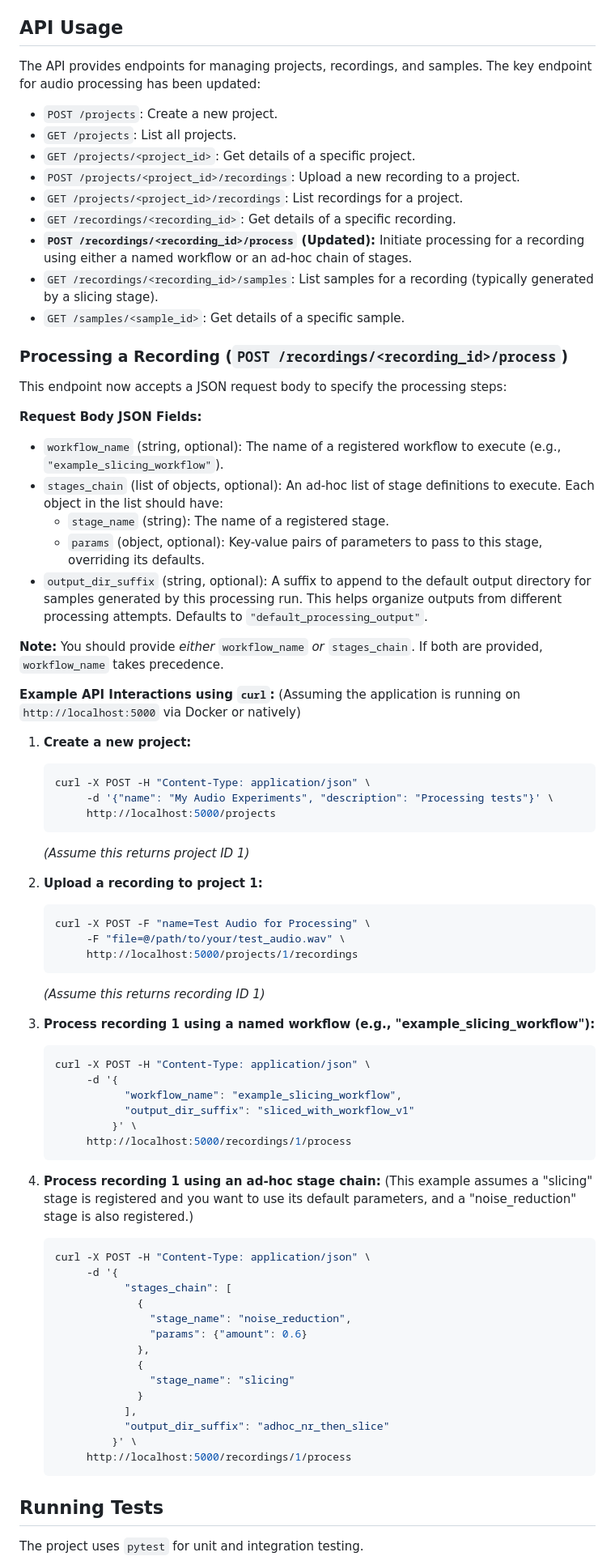
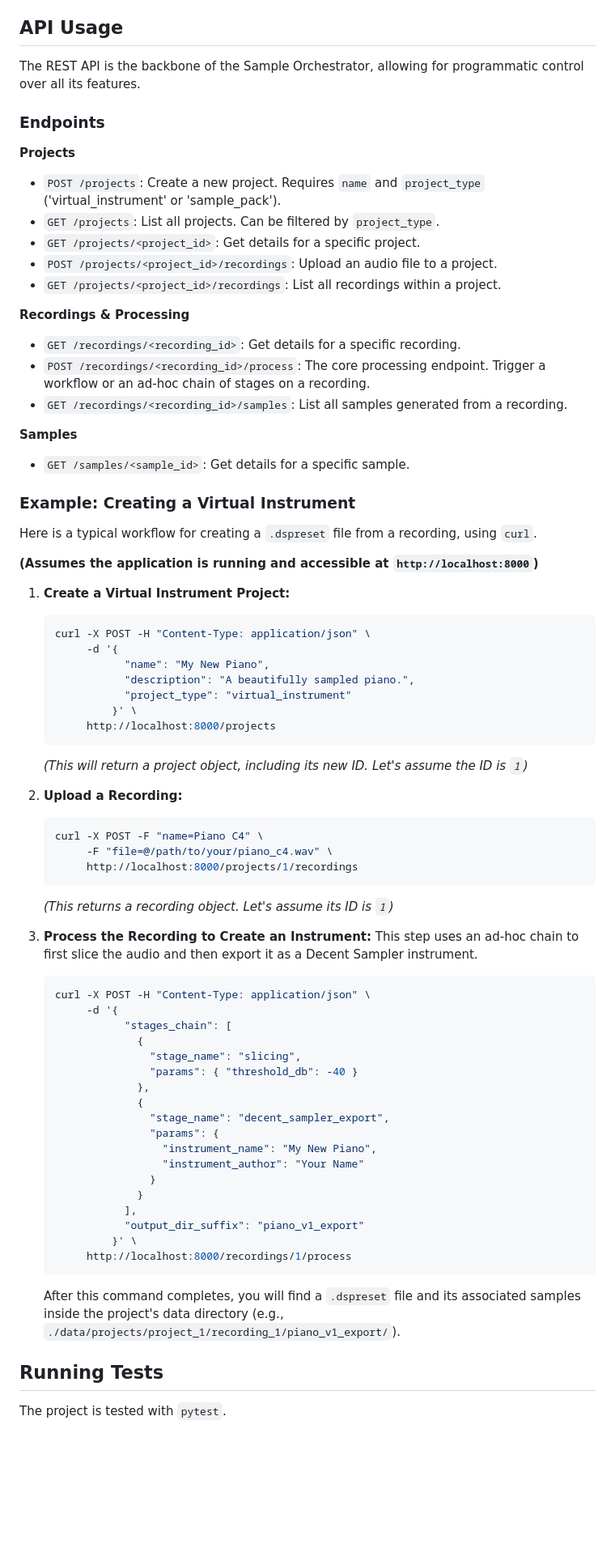
Before and after one commit to HarringAudioTech/sample-orchestrator, a Markdown page: README.md, the part around one of its changes. Shown at 81% size. GitHub-like rendering; blank space fills up the shorter version.

Commit message:
I've updated the README to reflect the project's purpose and features.

````diff
--- a/README.md
+++ b/README.md
@@ -309,81 +300,76 @@ register_workflow(MyCustomWorkflow)
 
 ## API Usage
 
-The API provides endpoints for managing projects, recordings, and samples. The key endpoint for audio processing has been updated:
+The REST API is the backbone of the Sample Orchestrator, allowing for programmatic control over all its features.
 
-*   `POST /projects`: Create a new project.
-*   `GET /projects`: List all projects.
-*   `GET /projects/<project_id>`: Get details of a specific project.
-*   `POST /projects/<project_id>/recordings`: Upload a new recording to a project.
-*   `GET /projects/<project_id>/recordings`: List recordings for a project.
-*   `GET /recordings/<recording_id>`: Get details of a specific recording.
-*   **`POST /recordings/<recording_id>/process` (Updated):** Initiate processing for a recording using either a named workflow or an ad-hoc chain of stages.
-*   `GET /recordings/<recording_id>/samples`: List samples for a recording (typically generated by a slicing stage).
-*   `GET /samples/<sample_id>`: Get details of a specific sample.
+### Endpoints
 
-### Processing a Recording (`POST /recordings/<recording_id>/process`)
+**Projects**
+*   `POST /projects`: Create a new project. Requires `name` and `project_type` ('virtual_instrument' or 'sample_pack').
+*   `GET /projects`: List all projects. Can be filtered by `project_type`.
+*   `GET /projects/<project_id>`: Get details for a specific project.
+*   `POST /projects/<project_id>/recordings`: Upload an audio file to a project.
+*   `GET /projects/<project_id>/recordings`: List all recordings within a project.
 
-This endpoint now accepts a JSON request body to specify the processing steps:
+**Recordings & Processing**
+*   `GET /recordings/<recording_id>`: Get details for a specific recording.
+*   `POST /recordings/<recording_id>/process`: The core processing endpoint. Trigger a workflow or an ad-hoc chain of stages on a recording.
+*   `GET /recordings/<recording_id>/samples`: List all samples generated from a recording.
 
-**Request Body JSON Fields:**
+**Samples**
+*   `GET /samples/<sample_id>`: Get details for a specific sample.
 
-*   `workflow_name` (string, optional): The name of a registered workflow to execute (e.g., `"example_slicing_workflow"`).
-*   `stages_chain` (list of objects, optional): An ad-hoc list of stage definitions to execute. Each object in the list should have:
-    *   `stage_name` (string): The name of a registered stage.
-    *   `params` (object, optional): Key-value pairs of parameters to pass to this stage, overriding its defaults.
-*   `output_dir_suffix` (string, optional): A suffix to append to the default output directory for samples generated by this processing run. This helps organize outputs from different processing attempts. Defaults to `"default_processing_output"`.
+### Example: Creating a Virtual Instrument
 
-**Note:** You should provide *either* `workflow_name` *or* `stages_chain`. If both are provided, `workflow_name` takes precedence.
+Here is a typical workflow for creating a `.dspreset` file from a recording, using `curl`.
 
-**Example API Interactions using `curl`:**
-(Assuming the application is running on `http://localhost:5000` via Docker or natively)
+**(Assumes the application is running and accessible at `http://localhost:8000`)**
 
-1.  **Create a new project:**
-    ```bash
-    curl -X POST -H "Content-Type: application/json" \
-         -d '{"name": "My Audio Experiments", "description": "Processing tests"}' \
-         http://localhost:5000/projects
-    ```
-    *(Assume this returns project ID 1)*
-
-2.  **Upload a recording to project 1:**
-    ```bash
-    curl -X POST -F "name=Test Audio for Processing" \
-         -F "file=@/path/to/your/test_audio.wav" \
-         http://localhost:5000/projects/1/recordings
-    ```
-    *(Assume this returns recording ID 1)*
-
-3.  **Process recording 1 using a named workflow (e.g., "example_slicing_workflow"):**
+1.  **Create a Virtual Instrument Project:**
     ```bash
     curl -X POST -H "Content-Type: application/json" \
          -d '{
-               "workflow_name": "example_slicing_workflow",
-               "output_dir_suffix": "sliced_with_workflow_v1"
+               "name": "My New Piano",
+               "description": "A beautifully sampled piano.",
+               "project_type": "virtual_instrument"
              }' \
-         http://localhost:5000/recordings/1/process
+         http://localhost:8000/projects
     ```
+    *(This will return a project object, including its new ID. Let's assume the ID is `1`)*
 
-4.  **Process recording 1 using an ad-hoc stage chain:**
-    (This example assumes a "slicing" stage is registered and you want to use its default parameters, and a "noise_reduction" stage is also registered.)
+2.  **Upload a Recording:**
+    ```bash
+    curl -X POST -F "name=Piano C4" \
+         -F "file=@/path/to/your/piano_c4.wav" \
+         http://localhost:8000/projects/1/recordings
+    ```
+    *(This returns a recording object. Let's assume its ID is `1`)*
+
+3.  **Process the Recording to Create an Instrument:**
+    This step uses an ad-hoc chain to first slice the audio and then export it as a Decent Sampler instrument.
     ```bash
     curl -X POST -H "Content-Type: application/json" \
          -d '{
                "stages_chain": [
                  {
-                   "stage_name": "noise_reduction",
-                   "params": {"amount": 0.6}
+                   "stage_name": "slicing",
+                   "params": { "threshold_db": -40 }
                  },
                  {
-                   "stage_name": "slicing"
+                   "stage_name": "decent_sampler_export",
+                   "params": {
+                     "instrument_name": "My New Piano",
+                     "instrument_author": "Your Name"
+                   }
                  }
                ],
-               "output_dir_suffix": "adhoc_nr_then_slice"
+               "output_dir_suffix": "piano_v1_export"
              }' \
-         http://localhost:5000/recordings/1/process
+         http://localhost:8000/recordings/1/process
     ```
+    After this command completes, you will find a `.dspreset` file and its associated samples inside the project's data directory (e.g., `./data/projects/project_1/recording_1/piano_v1_export/`).
 
 ## Running Tests
 
-The project uses `pytest` for unit and integration testing.
+The project is tested with `pytest`.
 
````
Also changed, not shown: other parts of README.md (+51 -63 lines).
